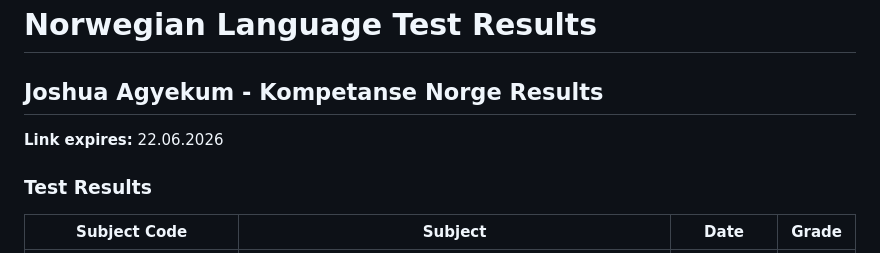
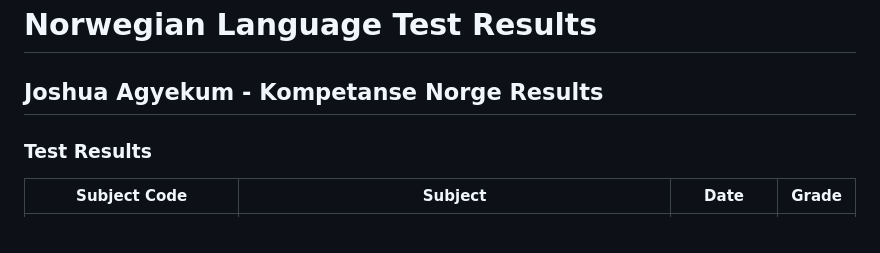
Before and after one commit to Kofijoo/teaching.github.io, a Markdown page: README.md, the part around the change. GitHub-like rendering.

Commit message:
Quick update

```diff
--- a/README.md
+++ b/README.md
@@ -1,8 +1,6 @@
 # Norwegian Language Test Results
 
 ## Joshua Agyekum - Kompetanse Norge Results
-
-**Link expires:** 22.06.2026
 
 ### Test Results
 
```
